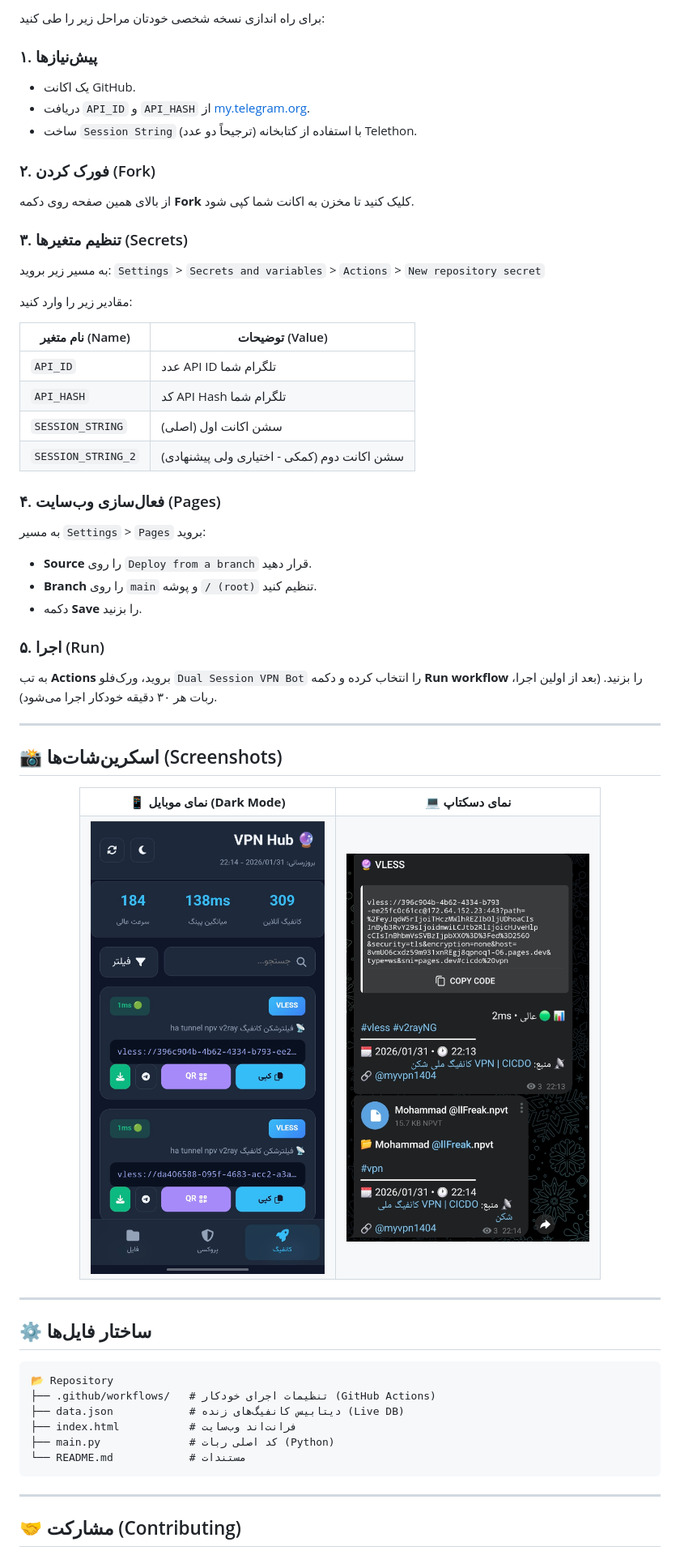
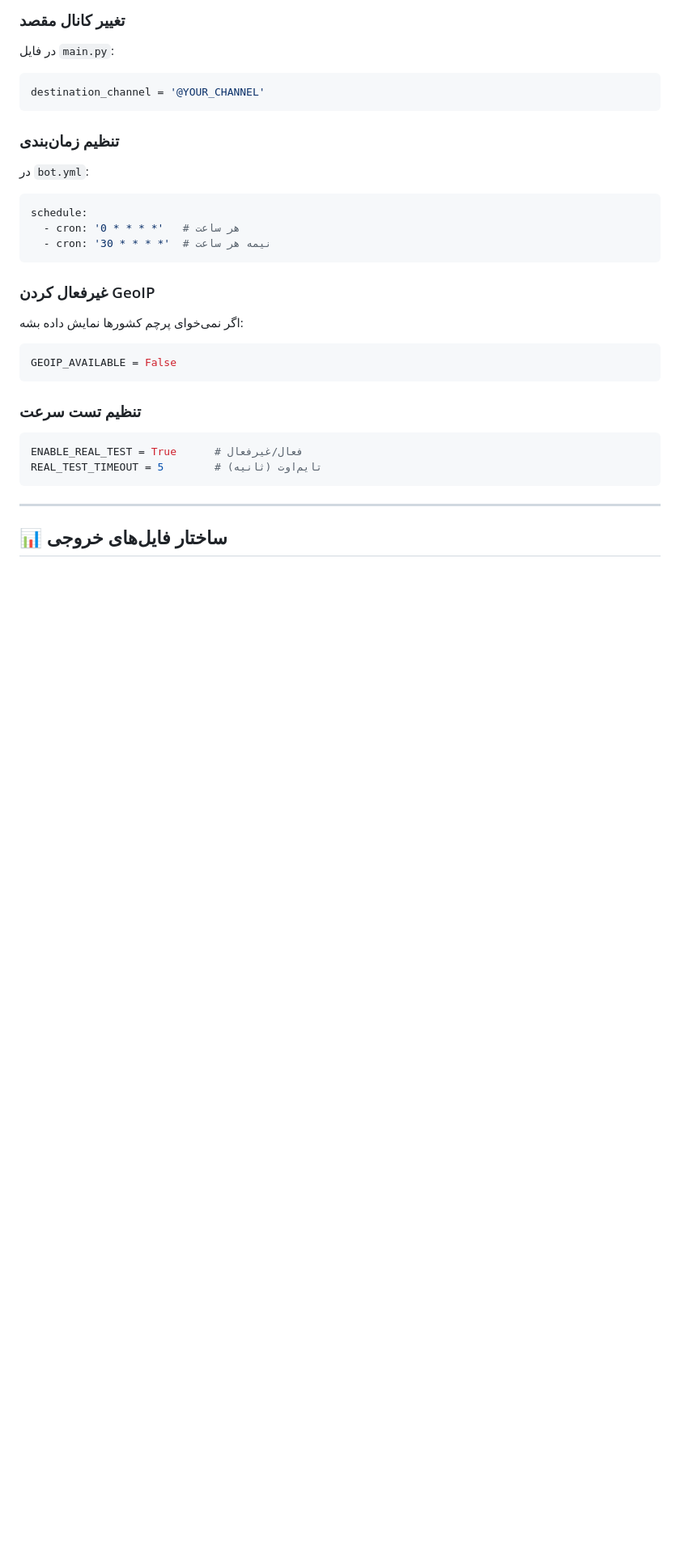
Before and after one commit to mostafa5804/Myvpn1404, a Markdown page: README.md, the part around one of its changes. Shown at 81% size. Drawn GitHub-style; blank space fills up the shorter version.

````diff
--- a/README.md
+++ b/README.md
@@ -57,67 +76,31 @@
 
-برای راه اندازی نسخه شخصی خودتان مراحل زیر را طی کنید:
+### تغییر کانال مقصد
+در فایل `main.py`:
+```python
+destination_channel = '@YOUR_CHANNEL'
+```
 
-### ۱. پیش‌نیازها
-- یک اکانت GitHub.
-- دریافت `API_ID` و `API_HASH` از [my.telegram.org](https://my.telegram.org).
-- ساخت `Session String` (ترجیحاً دو عدد) با استفاده از کتابخانه Telethon.
+### تنظیم زمان‌بندی
+در `bot.yml`:
+```yaml
+schedule:
+  - cron: '0 * * * *'   # هر ساعت
+  - cron: '30 * * * *'  # نیمه هر ساعت
+```
 
-### ۲. فورک کردن (Fork)
-از بالای همین صفحه روی دکمه **Fork** کلیک کنید تا مخزن به اکانت شما کپی شود.
+### غیرفعال کردن GeoIP
+اگر نمی‌خوای پرچم کشورها نمایش داده بشه:
+```python
+GEOIP_AVAILABLE = False
+```
 
-### ۳. تنظیم متغیرها (Secrets)
-به مسیر زیر بروید:
-`Settings` > `Secrets and variables` > `Actions` > `New repository secret`
-
-مقادیر زیر را وارد کنید:
-
-| نام متغیر (Name) | توضیحات (Value) |
-|-------------------|-----------------|
-| `API_ID` | عدد API ID تلگرام شما |
-| `API_HASH` | کد API Hash تلگرام شما |
-| `SESSION_STRING` | سشن اکانت اول (اصلی) |
-| `SESSION_STRING_2`| سشن اکانت دوم (کمکی - اختیاری ولی پیشنهادی) |
-
-### ۴. فعال‌سازی وب‌سایت (Pages)
-به مسیر `Settings` > `Pages` بروید:
-- **Source** را روی `Deploy from a branch` قرار دهید.
-- **Branch** را روی `main` و پوشه `/ (root)` تنظیم کنید.
-- دکمه **Save** را بزنید.
-
-### ۵. اجرا (Run)
-به تب **Actions** بروید، ورک‌فلو `Dual Session VPN Bot` را انتخاب کرده و دکمه **Run workflow** را بزنید. (بعد از اولین اجرا، ربات هر ۳۰ دقیقه خودکار اجرا می‌شود).
-
----
-
-## 📸 اسکرین‌شات‌ها (Screenshots)
-
-<div align="center">
-  <table>
-    <tr>
-      <td align="center"><b>📱 نمای موبایل (Dark Mode)</b></td>
-      <td align="center"><b>💻 نمای دسکتاپ</b></td>
-    </tr>
-    <tr>
-      <td><img src="web.jpg" alt="Mobile View" width="300"></td>
-      <td><img src="telegram.jpg" alt="Telegram View" width="300"></td>
-    </tr>
-  </table>
-</div>
-
----
-
-## ⚙️ ساختار فایل‌ها
-
-```text
-📂 Repository
-├── .github/workflows/   # تنظیمات اجرای خودکار (GitHub Actions)
-├── data.json            # دیتابیس کانفیگ‌های زنده (Live DB)
-├── index.html           # فرانت‌اند وب‌سایت
-├── main.py              # کد اصلی ربات (Python)
-└── README.md            # مستندات
+### تنظیم تست سرعت
+```python
+ENABLE_REAL_TEST = True      # فعال/غیرفعال
+REAL_TEST_TIMEOUT = 5        # تایم‌اوت (ثانیه)
 ```
 
 ---
 
-## 🤝 مشارکت (Contributing)
+## 📊 ساختار فایل‌های خروجی
 
````
Also changed, not shown: other parts of README.md (+192 -49 lines).
